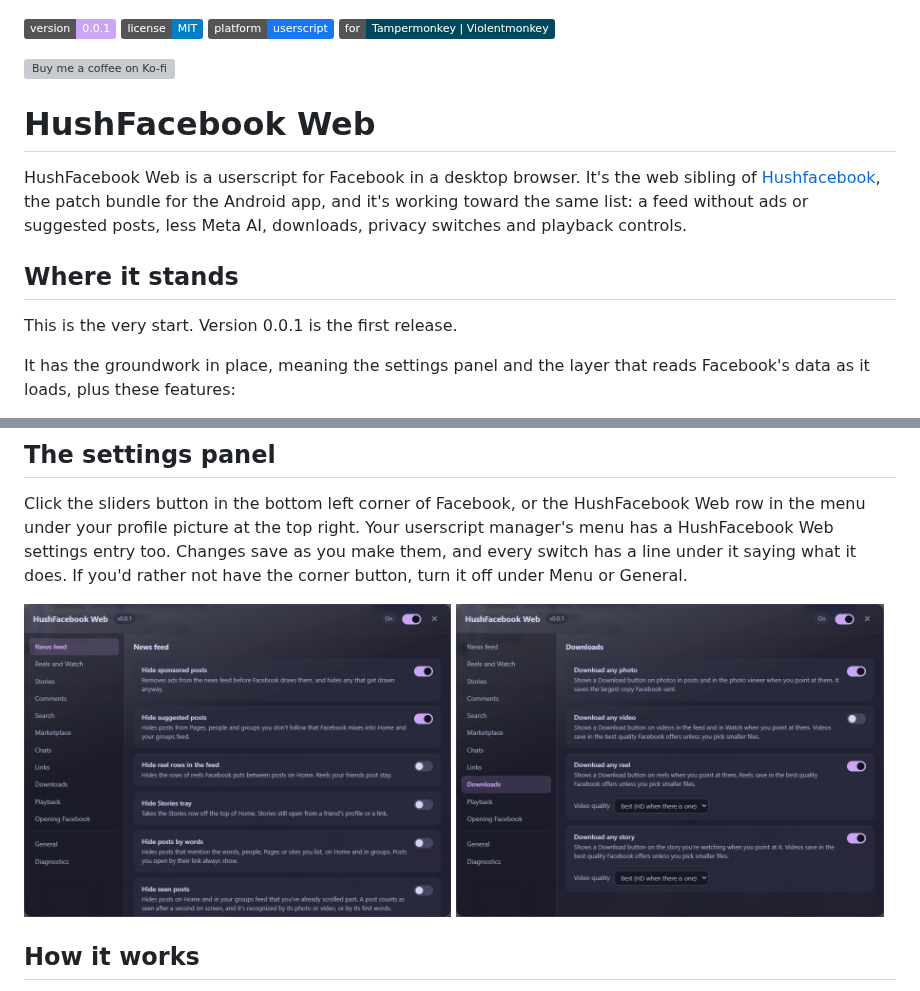
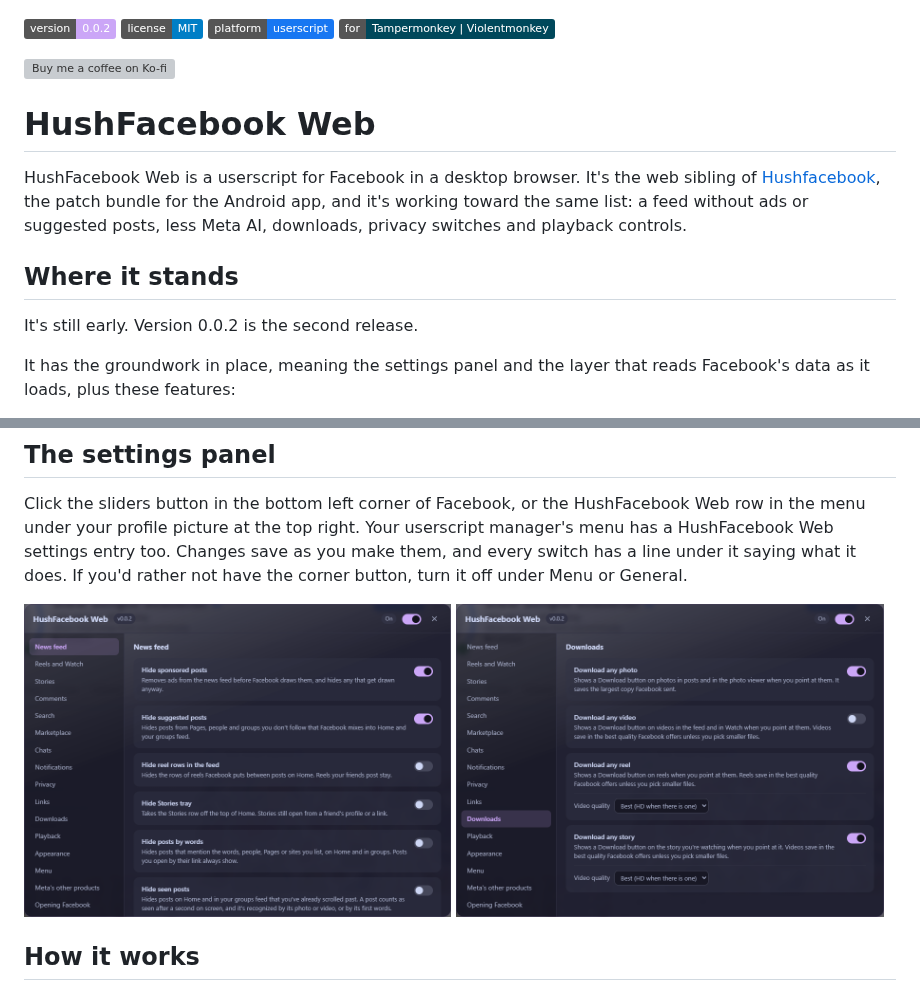
Before and after one commit to SysAdminDoc/HushFacebookWeb, a Markdown page: README.md, 2 parts joined by grey strips. Rendered like a GitHub page; pictures changed too: assets/screenshots/panel-downloads.png, assets/screenshots/panel-feed.png; badges without logos; grey boxes are pictures that could not be loaded.

Commit message:
chore(release): v0.0.2
Version strings to 0.0.2, the CHANGELOG section dated, and the panel screenshots taken again from this build.

```diff
--- a/README.md
+++ b/README.md
@@ -1,7 +1,7 @@
 ![HushFacebook Web. A quieter Facebook feed.](assets/readme-hero.png)
 
 <p>
-  <img src="https://img.shields.io/badge/version-0.0.1-CBA6F7" alt="Version 0.0.1">
+  <img src="https://img.shields.io/badge/version-0.0.2-CBA6F7" alt="Version 0.0.2">
   <a href="LICENSE"><img src="https://img.shields.io/badge/license-MIT-blue" alt="License MIT"></a>
   <img src="https://img.shields.io/badge/platform-userscript-1877F2" alt="Platform userscript">
   <img src="https://img.shields.io/badge/for-Tampermonkey%20%7C%20Violentmonkey-00485B" alt="For Tampermonkey or Violentmonkey">
@@ -19,7 +19,7 @@ HushFacebook Web is a userscript for Facebook in a desktop browser. It's the web
 
 ## Where it stands
 
-This is the very start. Version 0.0.1 is the first release.
+It's still early. Version 0.0.2 is the second release.
 
 It has the groundwork in place, meaning the settings panel and the layer that reads Facebook's data as it loads, plus these features:
 
```
Also changed, not shown: CHANGELOG.md (+1 -1 lines), 2 other files.
